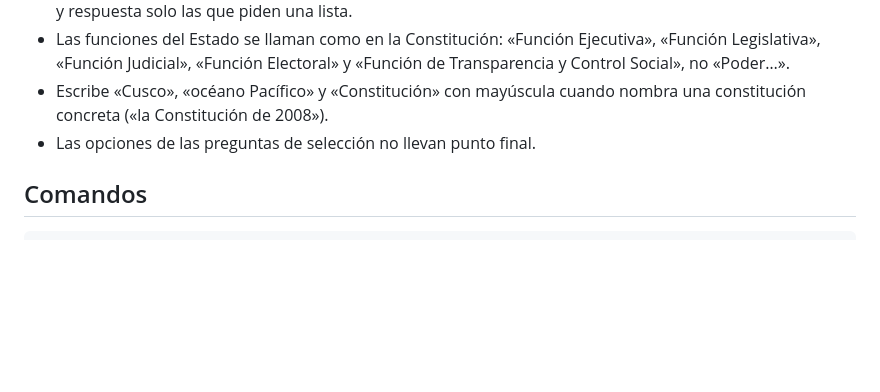
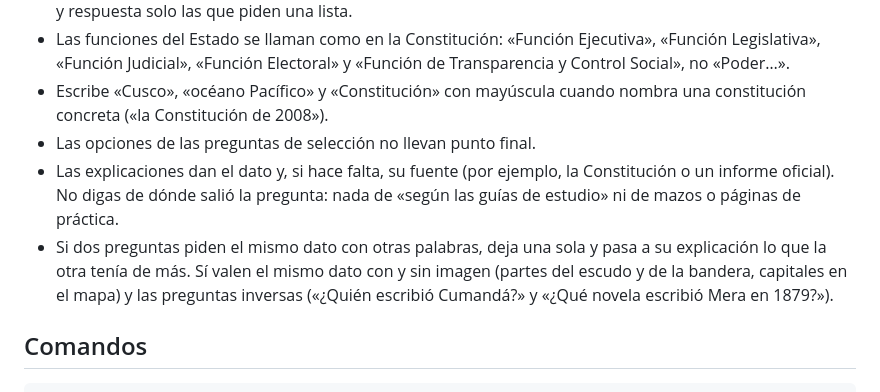
Before and after one commit to sauljabin/examen-de-nacionalidad-ecuatoriana, a Markdown page: AGENT.md, the part around the change. Rendered like a GitHub page; blank space fills up the shorter version.

Commit message:
docs(agent): add rules for explanations and duplicate questions
Explanations give the fact and, when useful, its source, but never say
where the question came from. When two questions ask for the same fact,
keep one and move any extra detail into its explanation; the same fact
with and without an image, and reversed questions, are fine.

Assisted-by: Claude Opus 5.5

```diff
--- a/AGENT.md
+++ b/AGENT.md
@@ -78,6 +78,8 @@ Mantén siempre estos avisos en el README y en el pie de la página: el proyecto
 - Las funciones del Estado se llaman como en la Constitución: «Función Ejecutiva», «Función Legislativa», «Función Judicial», «Función Electoral» y «Función de Transparencia y Control Social», no «Poder…».
 - Escribe «Cusco», «océano Pacífico» y «Constitución» con mayúscula cuando nombra una constitución concreta («la Constitución de 2008»).
 - Las opciones de las preguntas de selección no llevan punto final.
+- Las explicaciones dan el dato y, si hace falta, su fuente (por ejemplo, la Constitución o un informe oficial). No digas de dónde salió la pregunta: nada de «según las guías de estudio» ni de mazos o páginas de práctica.
+- Si dos preguntas piden el mismo dato con otras palabras, deja una sola y pasa a su explicación lo que la otra tenía de más. Sí valen el mismo dato con y sin imagen (partes del escudo y de la bandera, capitales en el mapa) y las preguntas inversas («¿Quién escribió Cumandá?» y «¿Qué novela escribió Mera en 1879?»).
 
 ## Comandos
 
```
